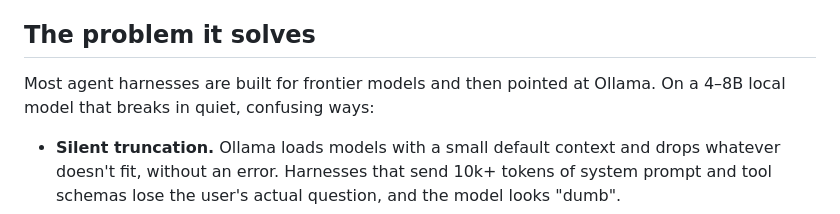
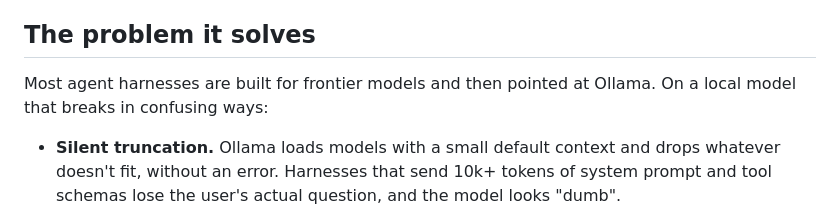
Before and after one commit to Het-Joshi/lotus, a Markdown page: README.md, the part around the change. Drawn GitHub-style.

Commit message:
Update README to improve problem description
Clarified the description of problems with agent harnesses and local models.

```diff
--- a/README.md
+++ b/README.md
@@ -15,7 +15,7 @@ Pure Python standard library. No required dependencies. Runs on Windows, macOS a
 
 ## The problem it solves
 
-Most agent harnesses are built for frontier models and then pointed at Ollama. On a 4–8B local model that breaks in quiet, confusing ways:
+Most agent harnesses are built for frontier models and then pointed at Ollama. On a local model that breaks in confusing ways:
 
 - **Silent truncation.** Ollama loads models with a small default context and drops whatever doesn't fit, without an error. Harnesses that send 10k+ tokens of system prompt and tool schemas lose the user's actual question, and the model looks "dumb".
 - **Broken tool calls.** The OpenAI-compatible `/v1` endpoint ignores per-request `num_ctx` and mangles streamed tool calls. Many small models also write tool calls as plain text even when they "support" tools.
```
